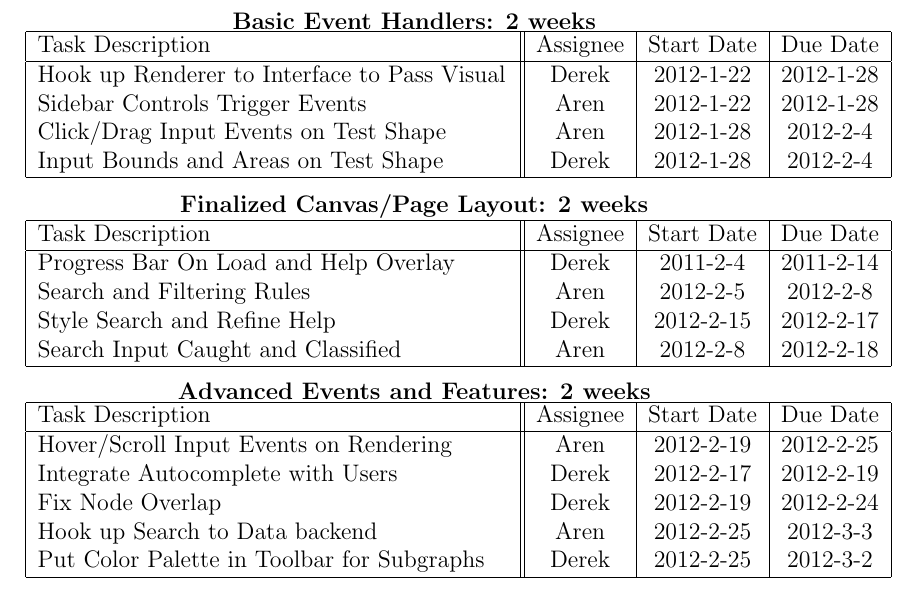
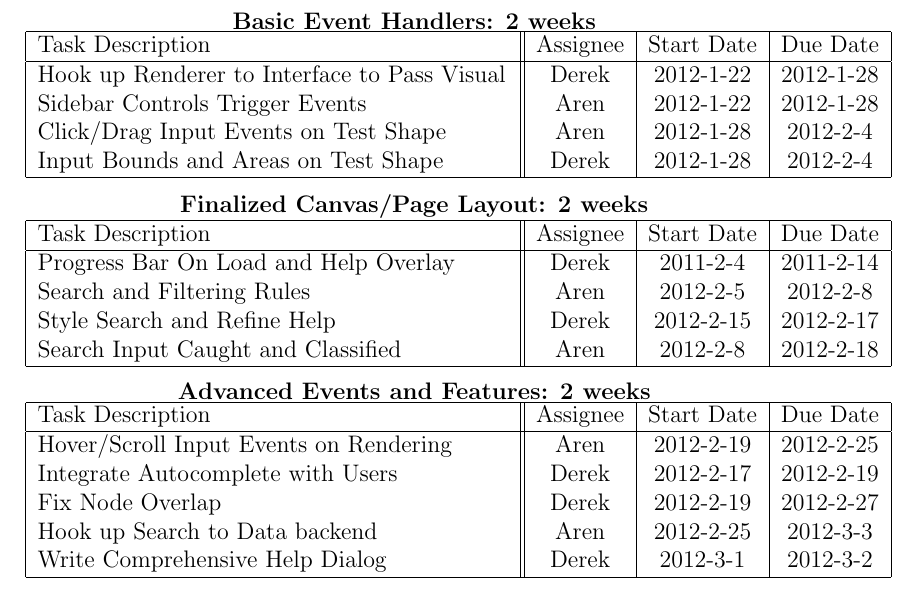
Before and after one commit to PSU-CAPSTONE-BEEEEEES/Tellagence, a LaTeX document (doc/ProjectPlan.tex): part of page 6 of 11, cut so that both start at the same text. Compiled offline with pdfLaTeX.

Commit message:
updated last week of tasks

```diff
--- a/doc/ProjectPlan.tex
+++ b/doc/ProjectPlan.tex
@@ -128,9 +128,9 @@ The milestones sync diagram describes how we synchronize the 3 milestones togeth
       \hline
 	    Hover/Scroll Input Events on Rendering & Aren & 2012-2-19 & 2012-2-25 \\
         Integrate Autocomplete with Users & Derek & 2012-2-17 & 2012-2-19 \\
-	    Fix Node Overlap & Derek & 2012-2-19 & 2012-2-24 \\
+	    Fix Node Overlap & Derek & 2012-2-19 & 2012-2-27 \\
 	    Hook up Search to Data backend & Aren & 2012-2-25 & 2012-3-3 \\
-	    Put Color Palette in Toolbar for Subgraphs & Derek & 2012-2-25 & 2012-3-2 \\
+	    Write Comprehensive Help Dialog & Derek & 2012-3-1 & 2012-3-2 \\
       \hline
     \end{tabular}
   \end{center}
```
